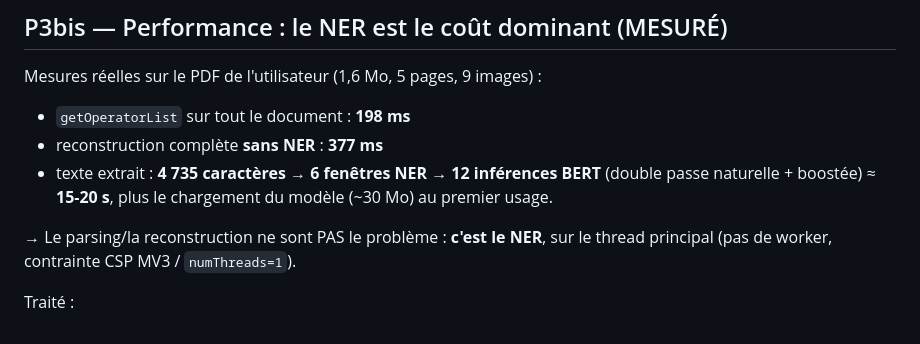
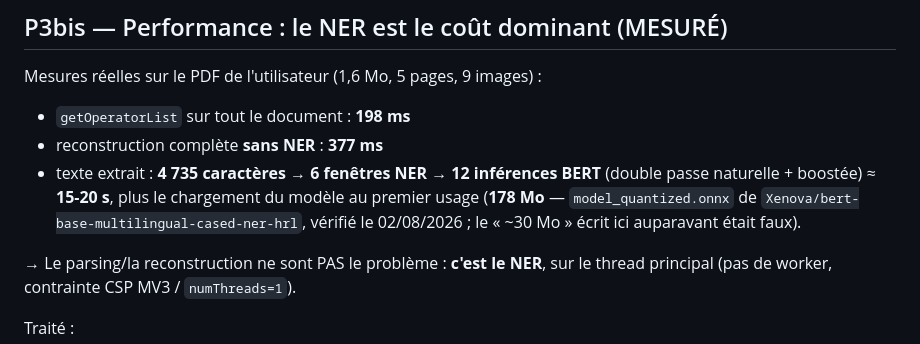
Before and after one commit to landry-kapgnep/clarence, a Markdown page: docs/roadmap-detection.md, the part around the change. Rendered like a GitHub page.

```diff
--- a/docs/roadmap-detection.md
+++ b/docs/roadmap-detection.md
@@ -111,7 +111,9 @@ Mesures réelles sur le PDF de l'utilisateur (1,6 Mo, 5 pages, 9 images) :
 - reconstruction complète **sans NER** : **377 ms**
 - texte extrait : **4 735 caractères → 6 fenêtres NER → 12 inférences BERT**
   (double passe naturelle + boostée) ≈ **15-20 s**, plus le chargement du
-  modèle (~30 Mo) au premier usage.
+  modèle au premier usage (**178 Mo** — `model_quantized.onnx` de
+  `Xenova/bert-base-multilingual-cased-ner-hrl`, vérifié le 02/08/2026 ; le
+  « ~30 Mo » écrit ici auparavant était faux).
 
 → Le parsing/la reconstruction ne sont PAS le problème : **c'est le NER**, sur
 le thread principal (pas de worker, contrainte CSP MV3 / `numThreads=1`).
```
